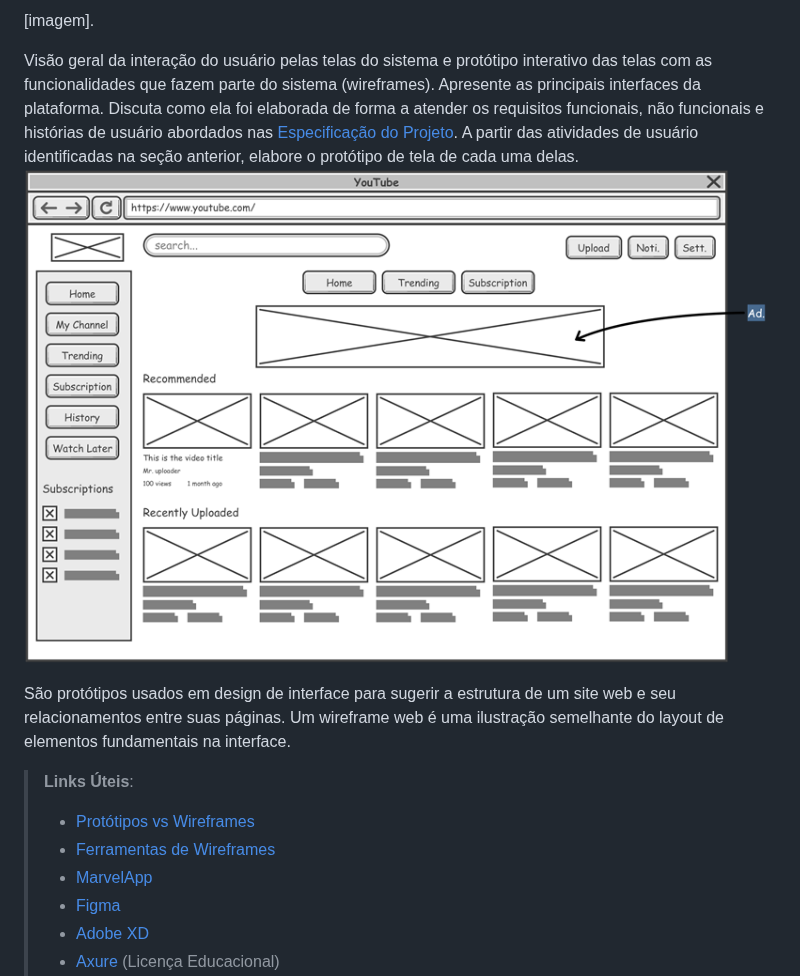
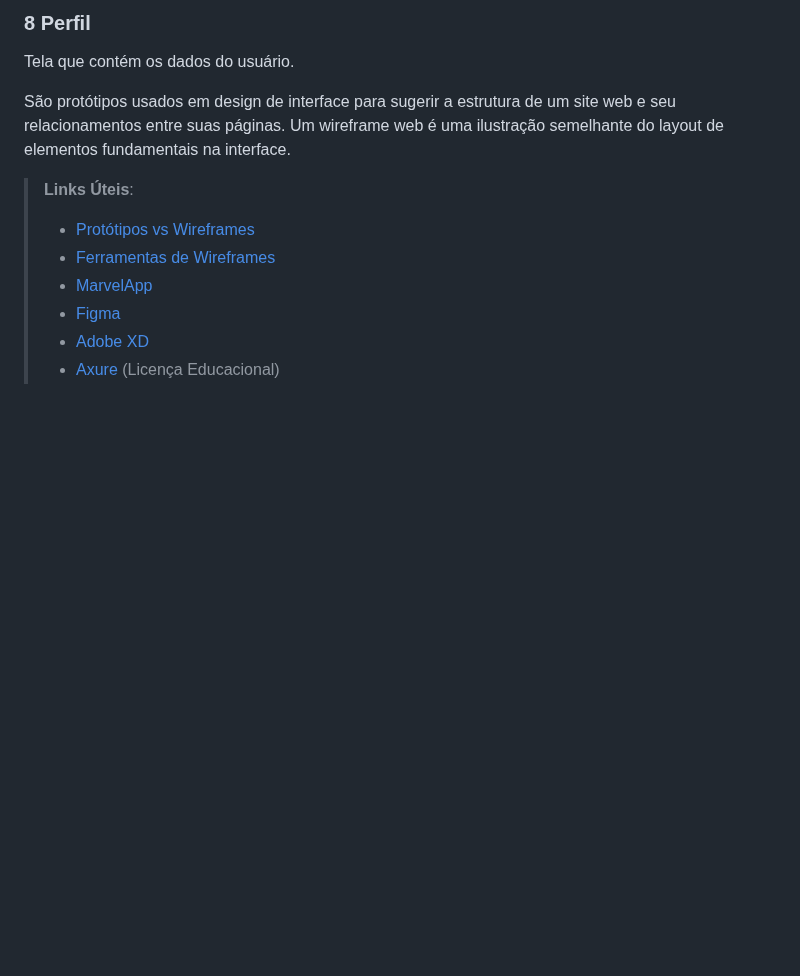
Before and after one commit to lucasgfoli/Gestao-Facil, a Markdown page: docs/4-Projeto-Solucao.md, the part around one of its changes. Rendered like a GitHub page; blank space fills up the shorter version.

```diff
--- a/docs/4-Projeto-Solucao.md
+++ b/docs/4-Projeto-Solucao.md
@@ -58,10 +55,6 @@ A tela de saida de produtos é utilizada para registrar todas as retidads do est
 
-[imagem].
-
-Visão geral da interação do usuário pelas telas do sistema e protótipo interativo das telas com as funcionalidades que fazem parte do sistema (wireframes).
-Apresente as principais interfaces da plataforma. Discuta como ela foi elaborada de forma a atender os requisitos funcionais, não funcionais e histórias de usuário abordados nas <a href="02-Especificação do Projeto.md"> Especificação do Projeto</a>.
-A partir das atividades de usuário identificadas na seção anterior, elabore o protótipo de tela de cada uma delas.
-![Exemplo de Wireframe](images/wireframe-example.png)
+### 8 Perfil
+Tela que contém os dados do usuário.
 
 São protótipos usados em design de interface para sugerir a estrutura de um site web e seu relacionamentos entre suas páginas. Um wireframe web é uma ilustração semelhante do layout de elementos fundamentais na interface.
 
```
Also changed, not shown: other parts of docs/4-Projeto-Solucao.md (+12 -15 lines).
